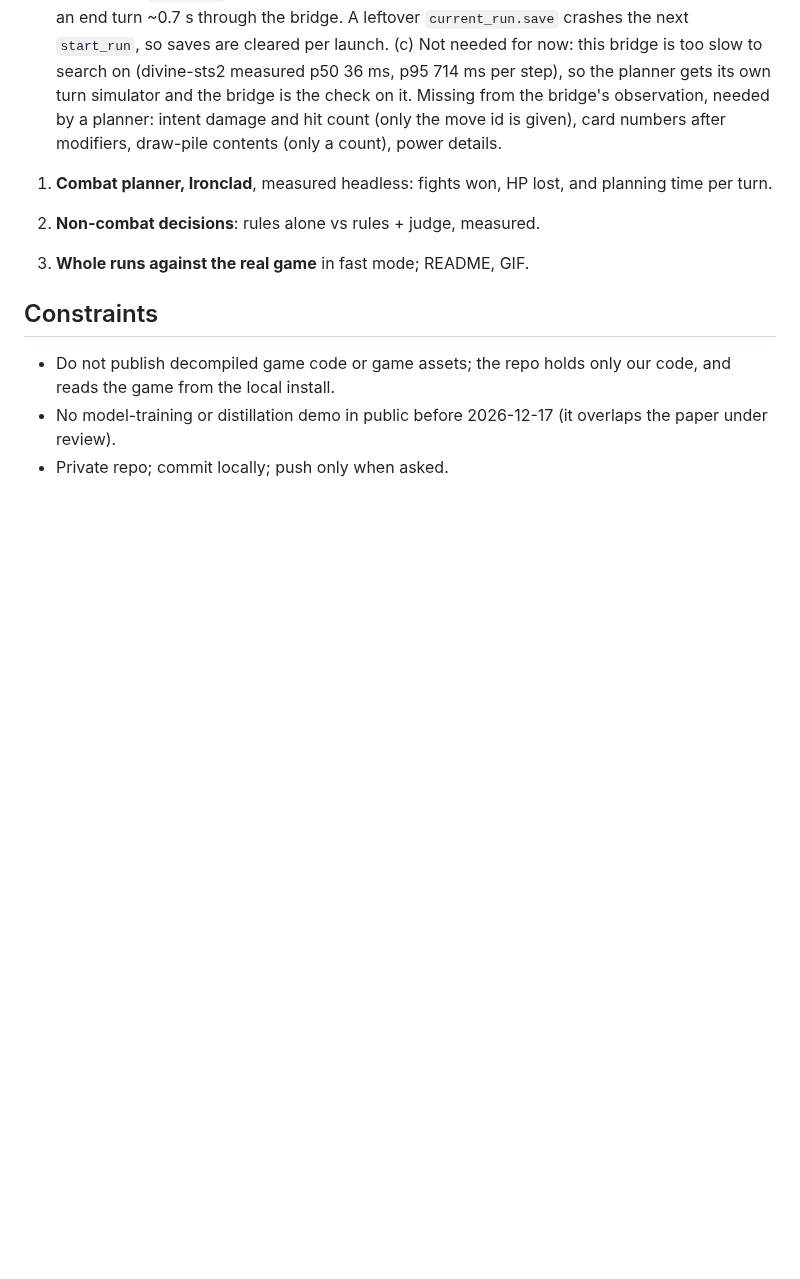
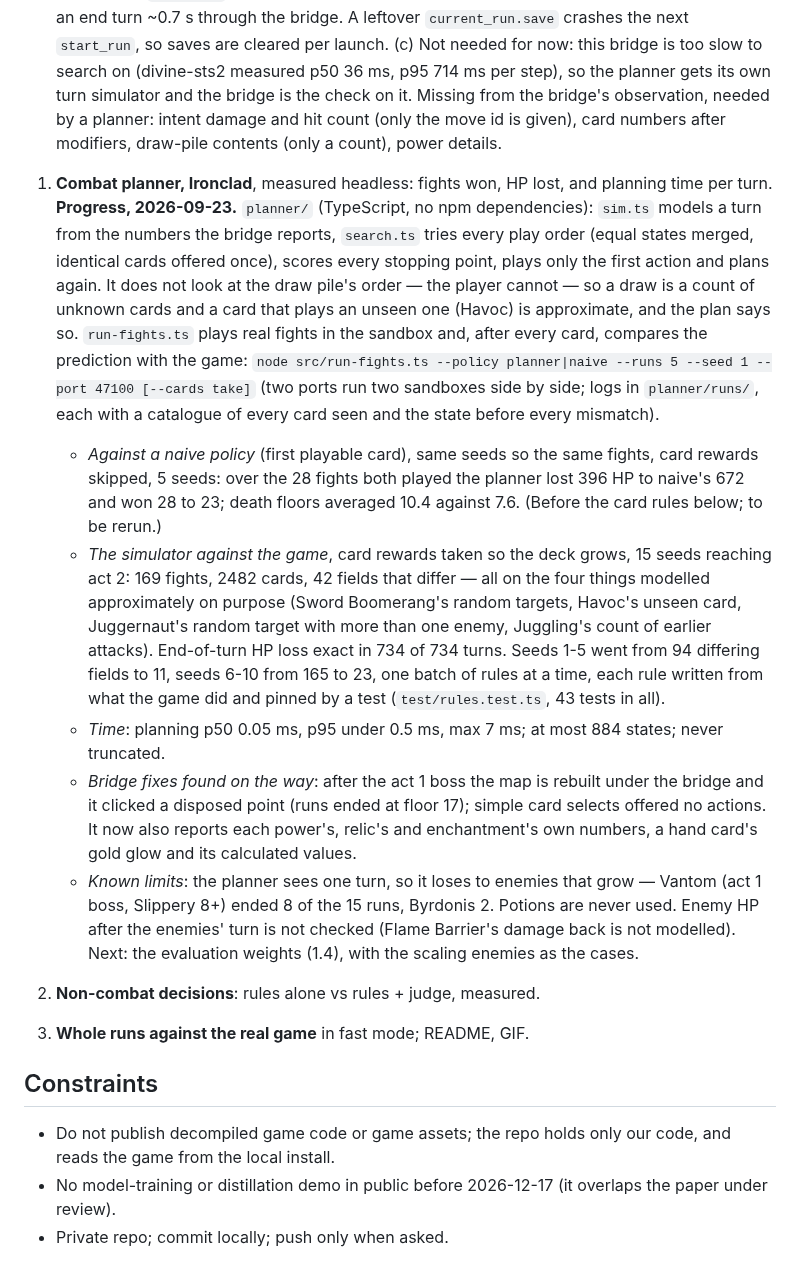
Before and after one commit to liu-x27/spire-jev, a Markdown page: docs/PLAN.md, the part around the change. GitHub-like rendering; blank space fills up the shorter version.

Commit message:
Plan: phase 1 progress — planner against naive, simulator against the game
Co-Authored-By: Claude Opus 5.5 <noreply@anthropic.com>

```diff
--- a/docs/PLAN.md
+++ b/docs/PLAN.md
@@ -87,6 +87,42 @@ states, and only a simulator is fast enough for that.
 
 1. **Combat planner, Ironclad**, measured headless: fights won, HP lost, and
    planning time per turn.
+   **Progress, 2026-09-23.** `planner/` (TypeScript, no npm dependencies):
+   `sim.ts` models a turn from the numbers the bridge reports, `search.ts`
+   tries every play order (equal states merged, identical cards offered once),
+   scores every stopping point, plays only the first action and plans again.
+   It does not look at the draw pile's order — the player cannot — so a draw
+   is a count of unknown cards and a card that plays an unseen one (Havoc) is
+   approximate, and the plan says so. `run-fights.ts` plays real fights in the
+   sandbox and, after every card, compares the prediction with the game:
+   `node src/run-fights.ts --policy planner|naive --runs 5 --seed 1 --port 47100 [--cards take]`
+   (two ports run two sandboxes side by side; logs in `planner/runs/`, each
+   with a catalogue of every card seen and the state before every mismatch).
+   - *Against a naive policy* (first playable card), same seeds so the same
+     fights, card rewards skipped, 5 seeds: over the 28 fights both played the
+     planner lost 396 HP to naive's 672 and won 28 to 23; death floors averaged
+     10.4 against 7.6. (Before the card rules below; to be rerun.)
+   - *The simulator against the game*, card rewards taken so the deck grows,
+     15 seeds reaching act 2: 169 fights, 2482 cards, 42 fields that differ —
+     all on the four things modelled approximately on purpose (Sword
+     Boomerang's random targets, Havoc's unseen card, Juggernaut's random
+     target with more than one enemy, Juggling's count of earlier attacks).
+     End-of-turn HP loss exact in 734 of 734 turns. Seeds 1-5 went from 94
+     differing fields to 11, seeds 6-10 from 165 to 23, one batch of rules at
+     a time, each rule written from what the game did and pinned by a test
+     (`test/rules.test.ts`, 43 tests in all).
+   - *Time*: planning p50 0.05 ms, p95 under 0.5 ms, max 7 ms; at most 884
+     states; never truncated.
+   - *Bridge fixes found on the way*: after the act 1 boss the map is rebuilt
+     under the bridge and it clicked a disposed point (runs ended at floor 17);
+     simple card selects offered no actions. It now also reports each power's,
+     relic's and enchantment's own numbers, a hand card's gold glow and its
+     calculated values.
+   - *Known limits*: the planner sees one turn, so it loses to enemies that
+     grow — Vantom (act 1 boss, Slippery 8+) ended 8 of the 15 runs, Byrdonis
+     2. Potions are never used. Enemy HP after the enemies' turn is not
+     checked (Flame Barrier's damage back is not modelled). Next: the
+     evaluation weights (1.4), with the scaling enemies as the cases.
 2. **Non-combat decisions**: rules alone vs rules + judge, measured.
 3. **Whole runs against the real game** in fast mode; README, GIF.
 
```
